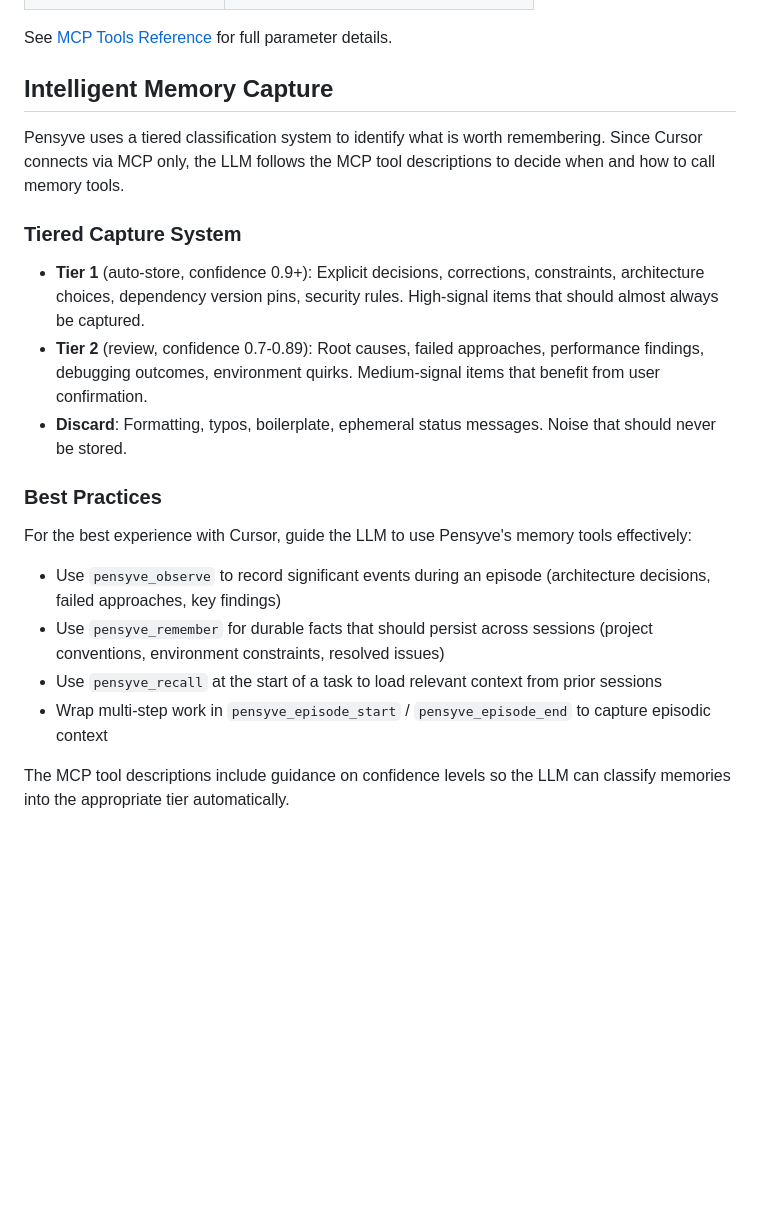
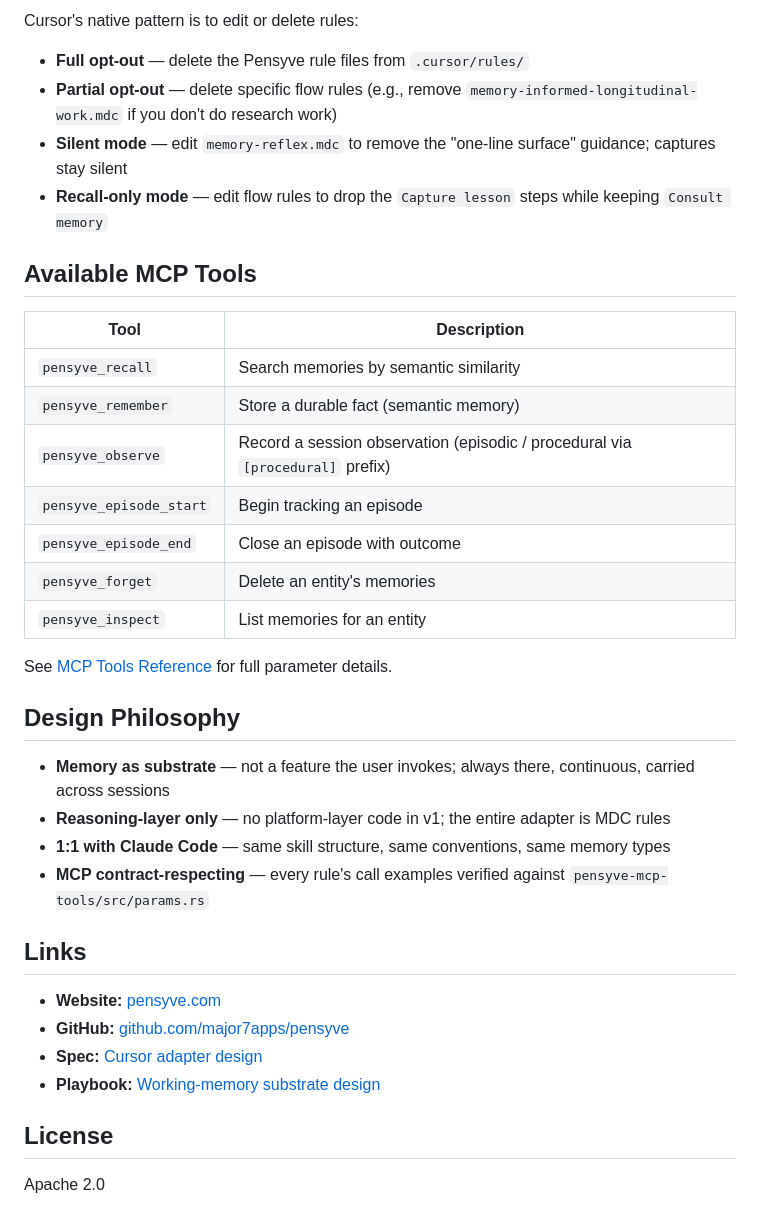
Before and after one commit to major7apps/pensyve, a Markdown page: integrations/cursor/README.md, the part around one of its changes. Drawn GitHub-style; blank space fills up the shorter version.

Commit message:
cursor: rewrite README for working-memory substrate

```diff
--- a/integrations/cursor/README.md
+++ b/integrations/cursor/README.md
@@ -79,23 +112,38 @@ Build from source: `cargo build --release -p pensyve-mcp` from the [pensyve repo
+Cursor's native pattern is to edit or delete rules:
+
+- **Full opt-out** — delete the Pensyve rule files from `.cursor/rules/`
+- **Partial opt-out** — delete specific flow rules (e.g., remove `memory-informed-longitudinal-work.mdc` if you don't do research work)
+- **Silent mode** — edit `memory-reflex.mdc` to remove the "one-line surface" guidance; captures stay silent
+- **Recall-only mode** — edit flow rules to drop the `Capture lesson` steps while keeping `Consult memory`
+
+## Available MCP Tools
+
+| Tool | Description |
+|---|---|
+| `pensyve_recall` | Search memories by semantic similarity |
+| `pensyve_remember` | Store a durable fact (semantic memory) |
+| `pensyve_observe` | Record a session observation (episodic / procedural via `[procedural]` prefix) |
+| `pensyve_episode_start` | Begin tracking an episode |
+| `pensyve_episode_end` | Close an episode with outcome |
+| `pensyve_forget` | Delete an entity's memories |
+| `pensyve_inspect` | List memories for an entity |
 
 See [MCP Tools Reference](https://pensyve.com/docs/api-reference/mcp-tools) for full parameter details.
 
-## Intelligent Memory Capture
+## Design Philosophy
 
-Pensyve uses a tiered classification system to identify what is worth remembering. Since Cursor connects via MCP only, the LLM follows the MCP tool descriptions to decide when and how to call memory tools.
+- **Memory as substrate** — not a feature the user invokes; always there, continuous, carried across sessions
+- **Reasoning-layer only** — no platform-layer code in v1; the entire adapter is MDC rules
+- **1:1 with Claude Code** — same skill structure, same conventions, same memory types
+- **MCP contract-respecting** — every rule's call examples verified against `pensyve-mcp-tools/src/params.rs`
 
-### Tiered Capture System
+## Links
 
-- **Tier 1** (auto-store, confidence 0.9+): Explicit decisions, corrections, constraints, architecture choices, dependency version pins, security rules. High-signal items that should almost always be captured.
-- **Tier 2** (review, confidence 0.7-0.89): Root causes, failed approaches, performance findings, debugging outcomes, environment quirks. Medium-signal items that benefit from user confirmation.
-- **Discard**: Formatting, typos, boilerplate, ephemeral status messages. Noise that should never be stored.
+- **Website:** [pensyve.com](https://pensyve.com)
+- **GitHub:** [github.com/major7apps/pensyve](https://github.com/major7apps/pensyve)
+- **Spec:** [Cursor adapter design](https://github.com/major7apps/pensyve-docs/blob/main/specs/2026-04-20-pensyve-cursor-adapter-design.md)
+- **Playbook:** [Working-memory substrate design](https://github.com/major7apps/pensyve-docs/blob/main/specs/2026-04-18-pensyve-working-memory-substrate-design.md)
 
-### Best Practices
+## License
 
-For the best experience with Cursor, guide the LLM to use Pensyve's memory tools effectively:
-
-- Use `pensyve_observe` to record significant events during an episode (architecture decisions, failed approaches, key findings)
-- Use `pensyve_remember` for durable facts that should persist across sessions (project conventions, environment constraints, resolved issues)
-- Use `pensyve_recall` at the start of a task to load relevant context from prior sessions
-- Wrap multi-step work in `pensyve_episode_start` / `pensyve_episode_end` to capture episodic context
-
-The MCP tool descriptions include guidance on confidence levels so the LLM can classify memories into the appropriate tier automatically.
+Apache 2.0
```
Also changed, not shown: other parts of integrations/cursor/README.md (+67 -34 lines).
